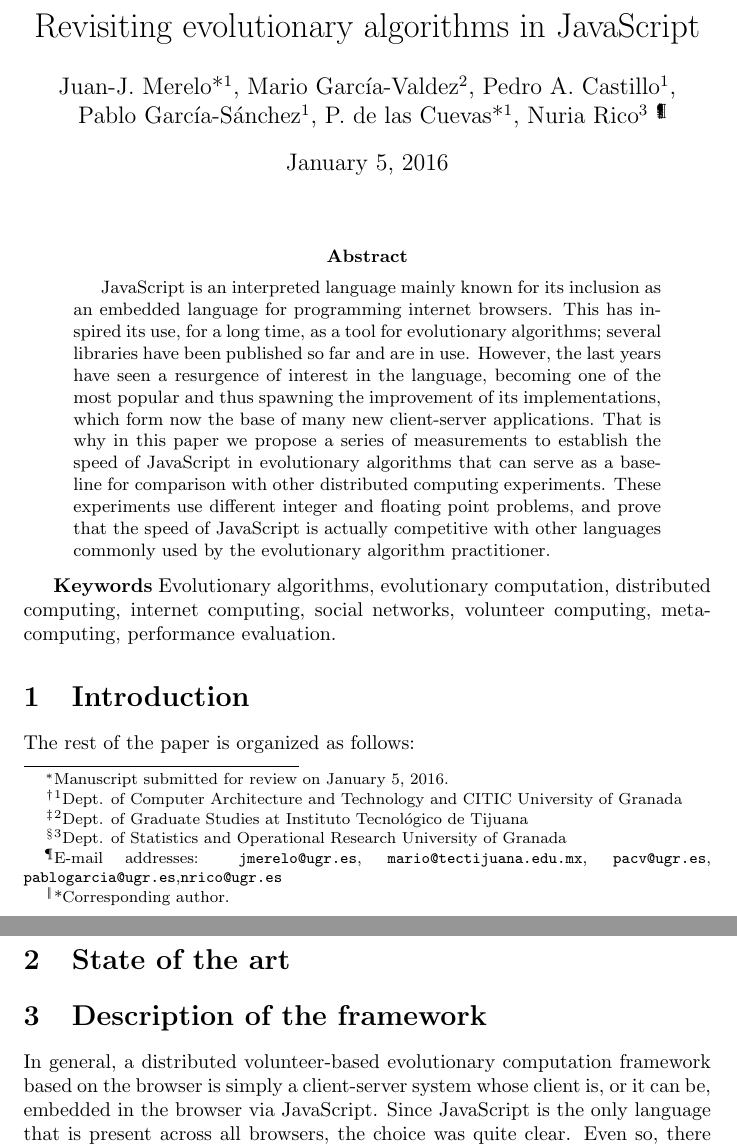
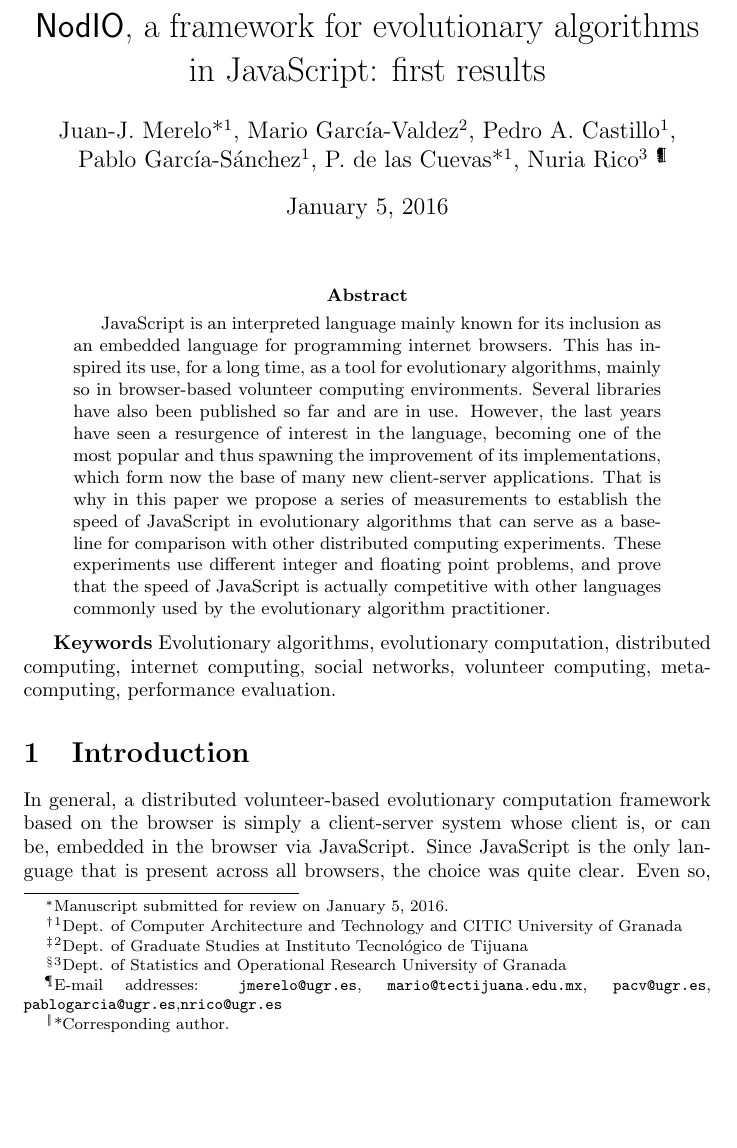
Before and after one commit to JJ/modeling-volunteer-computing, a LaTeX paper (special-issue-ci/volunteer-clouds-ieee-ci-si-tr.tex): two parts of pages 1 and 2 of 13 before the commit and part of page 1 of 13 after it, the two joined at a grey line, cut at the place of the change, the shorter picture padded with empty space. Compiled offline with pdfLaTeX.

Commit message:
This paper is going to need a bit of restructuring
Changing the title again. Please @mariosky @pacastillo @unintendedbear take a look. Anyone, in fact. Refs #82 #83

I have put a title in every set of paragraphs to see how we can structure it

```diff
--- a/special-issue-ci/volunteer-clouds-ieee-ci-si-tr.tex
+++ b/special-issue-ci/volunteer-clouds-ieee-ci-si-tr.tex
@@ -21,7 +21,7 @@
 
 \begin{document}
 
-\title{Revisiting evolutionary algorithms in JavaScript}
+\title{{\sf NodIO}, a framework for evolutionary algorithms in JavaScript: first results}
 
 \author{Juan-J.~Merelo*$^1$, Mario Garc\'ia-Valdez$^2$, Pedro
   A. Castillo$^1$,\\
@@ -42,7 +42,8 @@ Pablo Garc\'ia-S\'anchez$^1$, P. de las Cuevas*$^1$, Nuria Rico$^3$
 JavaScript is an interpreted language mainly known for its inclusion
 as an embedded language for programming internet browsers. This has
 inspired its use, for a long time, as a tool for evolutionary
-algorithms; several libraries have been published so far and are in
+algorithms, mainly so in browser-based volunteer computing
+environments. Several libraries have also been published so far and are in
 use. However, the last years have seen a resurgence of interest in the
 language, becoming one of the most popular and thus spawning the
 improvement of its implementations, which form now the base of many
@@ -64,20 +65,8 @@ social networks, volunteer computing, metacomputing, performance evaluation.
 %---------------------------------------------------------------
 \section{Introduction}
 
-
-The rest of the paper is organized as follows:
-
-%---------------------------------------------------------------
-\section{State of the art}
-\label{sec:soa}
-
-
-%---------------------------------------------------------------
-\section{Description of the framework}
-\label{sec:description}
-
 In general, a distributed volunteer-based evolutionary computation
 framework based on the browser is simply a client-server system
-whose client is, or it can be, embedded in the browser via
+whose client is, or can be, embedded in the browser via
 JavaScript. Since JavaScript is  the only language that is present
 across all browsers, the choice was quite clear. Even so, there might
```
Also changed, not shown: special-issue-ci/volunteer-clouds-ieee-ci-si-tr.tex (13 more changed lines).
